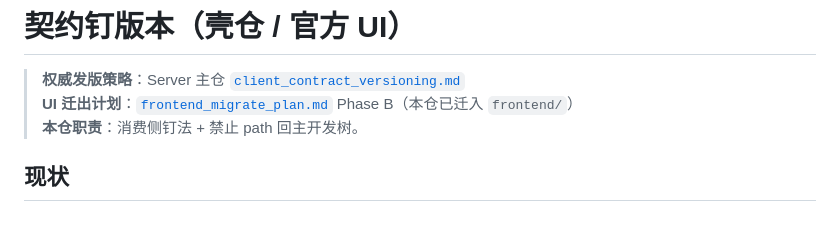
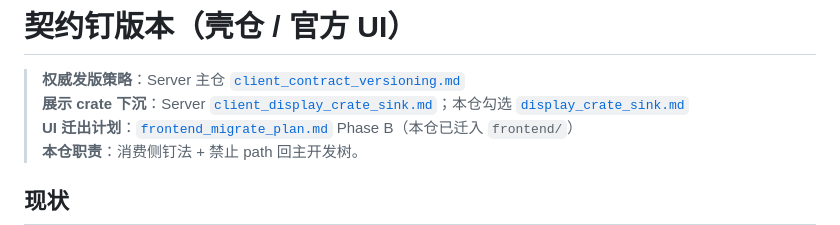
Before and after one commit to noisystreet/crabmate-client, a Markdown page: docs/design/contract_pin.md, the part around the change. Drawn GitHub-style.

```diff
--- a/docs/design/contract_pin.md
+++ b/docs/design/contract_pin.md
@@ -1,6 +1,7 @@
 # 契约钉版本（壳仓 / 官方 UI）
 
 > **权威发版策略**：Server 主仓 [`client_contract_versioning.md`](https://github.com/noisystreet/CrabMate/blob/main/docs/design/client_contract_versioning.md)
+> **展示 crate 下沉**：Server [`client_display_crate_sink.md`](https://github.com/noisystreet/CrabMate/blob/main/docs/design/client_display_crate_sink.md)；本仓勾选 [`display_crate_sink.md`](./display_crate_sink.md)
 > **UI 迁出计划**：[`frontend_migrate_plan.md`](https://github.com/noisystreet/CrabMate/blob/main/docs/design/frontend_migrate_plan.md) Phase B（本仓已迁入 `frontend/`）
 > **本仓职责**：消费侧钉法 + 禁止 path 回主开发树。
 
```
Also changed, not shown: docs/design/client_shared_logic.md (+3 -1 lines), docs/design/display_crate_sink.md (added, +50 -0 lines).
